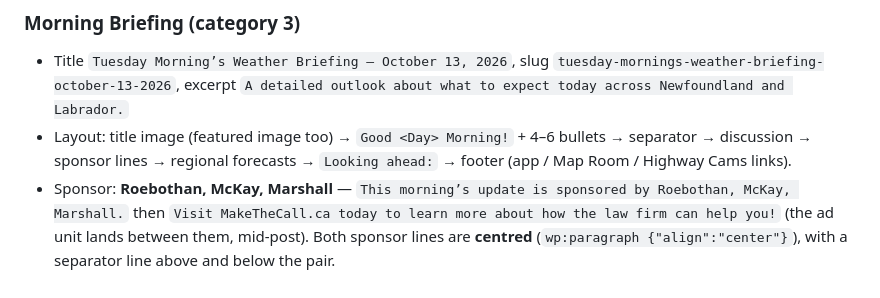
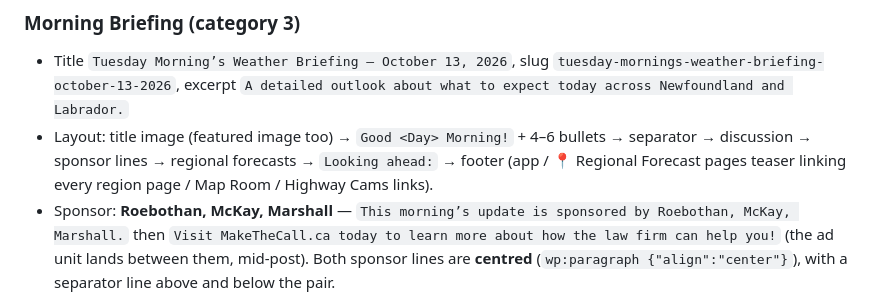
Before and after one commit to eddie810/Sheerr-Weather-Forecasts, a Markdown page: CLAUDE.md, the part around the change. Rendered like a GitHub page.

Commit message:
Notes: regional pages teaser in the Morning Briefing footer
Co-Authored-By: Claude Opus 5.5 <noreply@anthropic.com>
Claude-Session: https://claude.ai/code/session_019v65BrovnqBA8RbtsyLxHq

```diff
--- a/CLAUDE.md
+++ b/CLAUDE.md
@@ -65,7 +65,7 @@ Make targeted find/replace edits on the current content rather than rewriting th
 - Title `Tuesday Morning’s Weather Briefing — October 13, 2026`, slug `tuesday-mornings-weather-briefing-october-13-2026`,
   excerpt `A detailed outlook about what to expect today across Newfoundland and Labrador.`
 - Layout: title image (featured image too) → `Good <Day> Morning!` + 4–6 bullets → separator → discussion →
-  sponsor lines → regional forecasts → `Looking ahead:` → footer (app / Map Room / Highway Cams links).
+  sponsor lines → regional forecasts → `Looking ahead:` → footer (app / 📍 Regional Forecast pages teaser linking every region page / Map Room / Highway Cams links).
 - Sponsor: **Roebothan, McKay, Marshall** — `This morning’s update is sponsored by Roebothan, McKay, Marshall.`
   then `Visit MakeTheCall.ca today to learn more about how the law firm can help you!` (the ad unit lands between them, mid-post).
   Both sponsor lines are **centred** (`wp:paragraph {"align":"center"}`), with a separator line above and below the pair.
```
